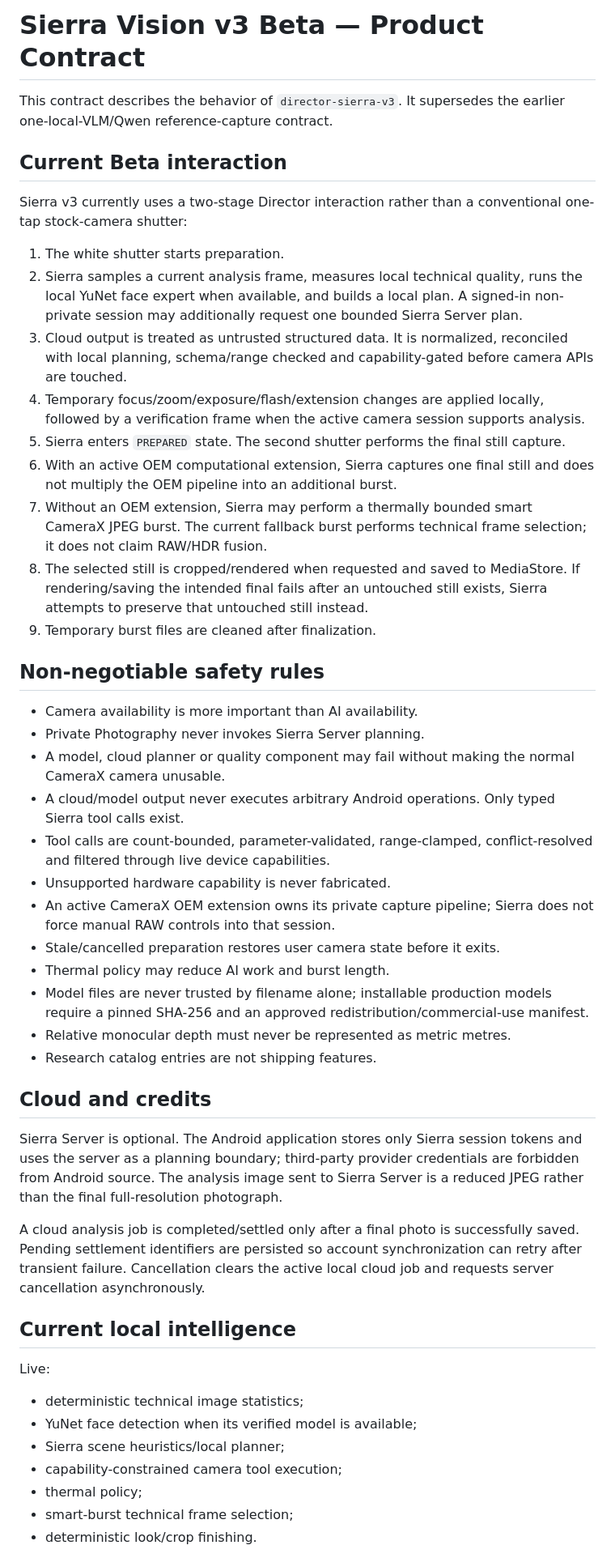
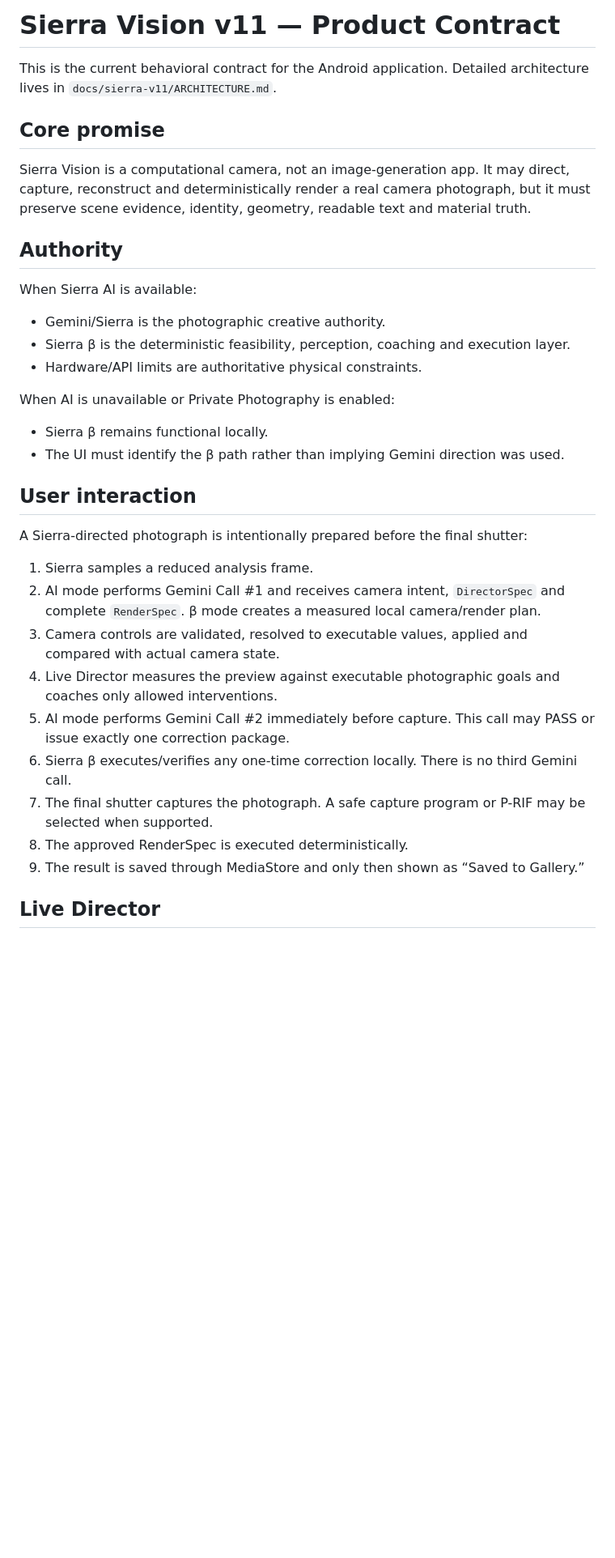
Before and after one commit to SAUNAK359/Myprojects, a Markdown page: Director/PRODUCT_CONTRACT.md, the part around one of its changes. Shown at 81% size. Drawn GitHub-style; blank space fills up the shorter version.

```diff
--- a/Director/PRODUCT_CONTRACT.md
+++ b/Director/PRODUCT_CONTRACT.md
@@ -1,51 +1,37 @@
-# Sierra Vision v3 Beta — Product Contract
+# Sierra Vision v11 — Product Contract
 
-This contract describes the behavior of `director-sierra-v3`. It supersedes the earlier one-local-VLM/Qwen reference-capture contract.
+This is the current behavioral contract for the Android application. Detailed architecture lives in `docs/sierra-v11/ARCHITECTURE.md`.
 
-## Current Beta interaction
+## Core promise
 
-Sierra v3 currently uses a two-stage Director interaction rather than a conventional one-tap stock-camera shutter:
+Sierra Vision is a computational camera, not an image-generation app. It may direct, capture, reconstruct and deterministically render a real camera photograph, but it must preserve scene evidence, identity, geometry, readable text and material truth.
 
-1. The white shutter starts preparation.
-2. Sierra samples a current analysis frame, measures local technical quality, runs the local YuNet face expert when available, and builds a local plan. A signed-in non-private session may additionally request one bounded Sierra Server plan.
-3. Cloud output is treated as untrusted structured data. It is normalized, reconciled with local planning, schema/range checked and capability-gated before camera APIs are touched.
-4. Temporary focus/zoom/exposure/flash/extension changes are applied locally, followed by a verification frame when the active camera session supports analysis.
-5. Sierra enters `PREPARED` state. The second shutter performs the final still capture.
-6. With an active OEM computational extension, Sierra captures one final still and does not multiply the OEM pipeline into an additional burst.
-7. Without an OEM extension, Sierra may perform a thermally bounded smart CameraX JPEG burst. The current fallback burst performs technical frame selection; it does not claim RAW/HDR fusion.
-8. The selected still is cropped/rendered when requested and saved to MediaStore. If rendering/saving the intended final fails after an untouched still exists, Sierra attempts to preserve that untouched still instead.
-9. Temporary burst files are cleaned after finalization.
+## Authority
 
-## Non-negotiable safety rules
+When Sierra AI is available:
 
-- Camera availability is more important than AI availability.
-- Private Photography never invokes Sierra Server planning.
-- A model, cloud planner or quality component may fail without making the normal CameraX camera unusable.
-- A cloud/model output never executes arbitrary Android operations. Only typed Sierra tool calls exist.
-- Tool calls are count-bounded, parameter-validated, range-clamped, conflict-resolved and filtered through live device capabilities.
-- Unsupported hardware capability is never fabricated.
-- An active CameraX OEM extension owns its private capture pipeline; Sierra does not force manual RAW controls into that session.
-- Stale/cancelled preparation restores user camera state before it exits.
-- Thermal policy may reduce AI work and burst length.
-- Model files are never trusted by filename alone; installable production models require a pinned SHA-256 and an approved redistribution/commercial-use manifest.
-- Relative monocular depth must never be represented as metric metres.
-- Research catalog entries are not shipping features.
+- Gemini/Sierra is the photographic creative authority.
+- Sierra β is the deterministic feasibility, perception, coaching and execution layer.
+- Hardware/API limits are authoritative physical constraints.
 
-## Cloud and credits
+When AI is unavailable or Private Photography is enabled:
 
-Sierra Server is optional. The Android application stores only Sierra session tokens and uses the server as a planning boundary; third-party provider credentials are forbidden from Android source. The analysis image sent to Sierra Server is a reduced JPEG rather than the final full-resolution photograph.
+- Sierra β remains functional locally.
+- The UI must identify the β path rather than implying Gemini direction was used.
 
-A cloud analysis job is completed/settled only after a final photo is successfully saved. Pending settlement identifiers are persisted so account synchronization can retry after transient failure. Cancellation clears the active local cloud job and requests server cancellation asynchronously.
+## User interaction
 
-## Current local intelligence
+A Sierra-directed photograph is intentionally prepared before the final shutter:
 
-Live:
+1. Sierra samples a reduced analysis frame.
+2. AI mode performs Gemini Call #1 and receives camera intent, `DirectorSpec` and complete `RenderSpec`. β mode creates a measured local camera/render plan.
+3. Camera controls are validated, resolved to executable values, applied and compared with actual camera state.
+4. Live Director measures the preview against executable photographic goals and coaches only allowed interventions.
+5. AI mode performs Gemini Call #2 immediately before capture. This call may PASS or issue exactly one correction package.
+6. Sierra β executes/verifies any one-time correction locally. There is no third Gemini call.
+7. The final shutter captures the photograph. A safe capture program or P-RIF may be selected when supported.
+8. The approved RenderSpec is executed deterministically.
+9. The result is saved through MediaStore and only then shown as “Saved to Gallery.”
 
-- deterministic technical image statistics;
-- YuNet face detection when its verified model is available;
-- Sierra scene heuristics/local planner;
-- capability-constrained camera tool execution;
-- thermal policy;
-- smart-burst technical frame selection;
-- deterministic look/crop finishing.
+## Live Director
 
```
Also changed, not shown: other parts of Director/PRODUCT_CONTRACT.md (+110 -22 lines).
